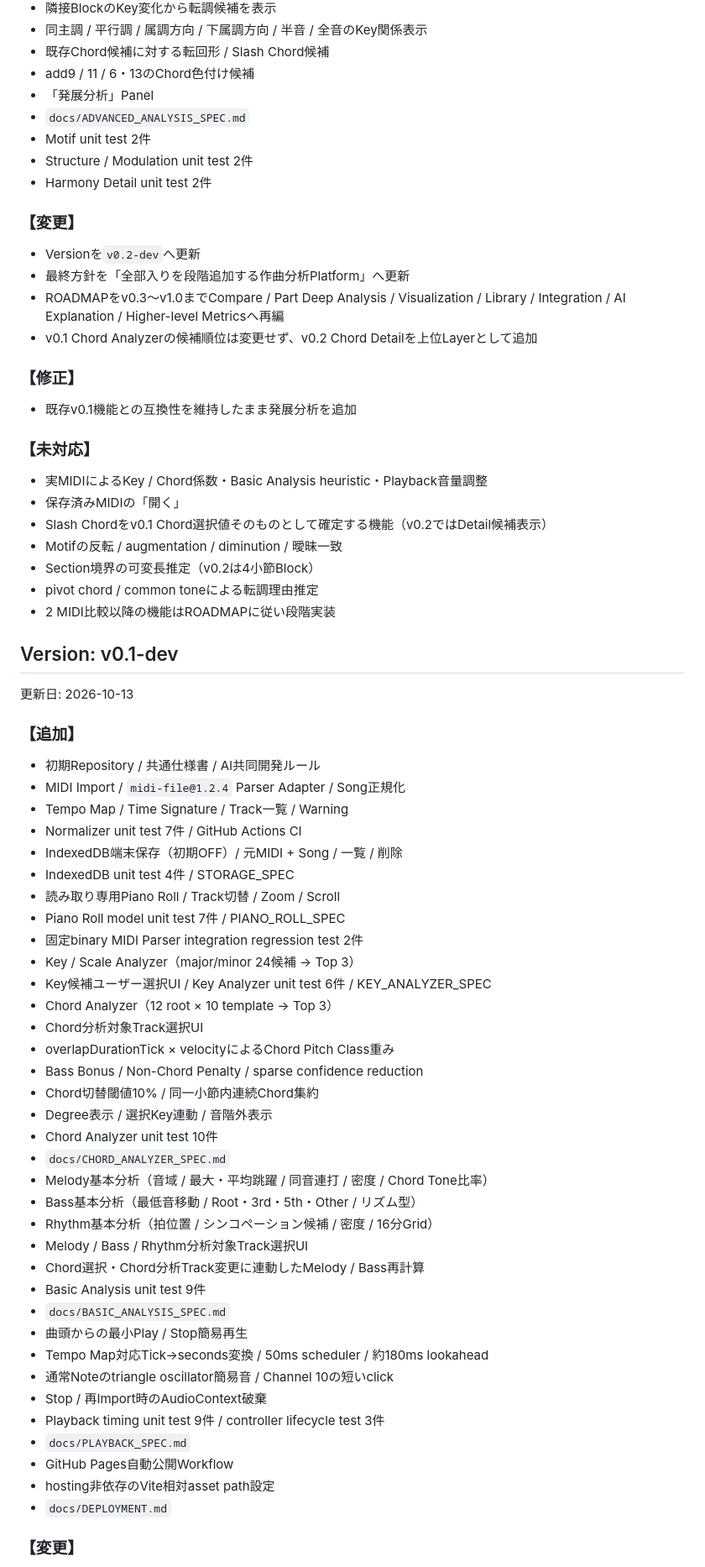
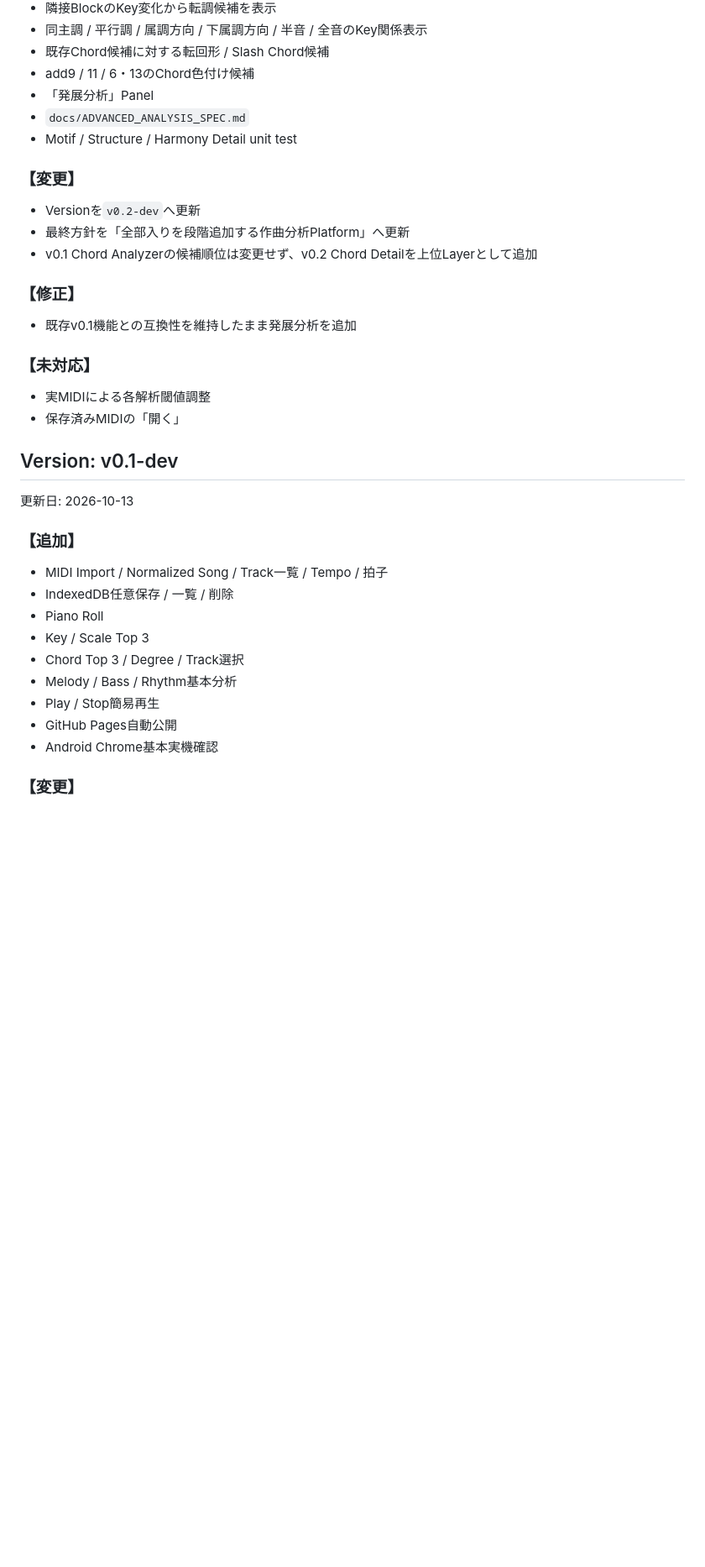
Before and after one commit to tamurayuuki46-cpu/midi-analyzer, a Markdown page: CHANGELOG.md, the part around one of its changes. Shown at 84% size. GitHub-like rendering; blank space fills up the shorter version.

```diff
--- a/CHANGELOG.md
+++ b/CHANGELOG.md
@@ -43,66 +71,32 @@
 - add9 / 11 / 6・13のChord色付け候補
 - 「発展分析」Panel
 - `docs/ADVANCED_ANALYSIS_SPEC.md`
-- Motif unit test 2件
-- Structure / Modulation unit test 2件
-- Harmony Detail unit test 2件
+- Motif / Structure / Harmony Detail unit test
 
 ### 【変更】
 - Versionを`v0.2-dev`へ更新
 - 最終方針を「全部入りを段階追加する作曲分析Platform」へ更新
-- ROADMAPをv0.3〜v1.0までCompare / Part Deep Analysis / Visualization / Library / Integration / AI Explanation / Higher-level Metricsへ再編
 - v0.1 Chord Analyzerの候補順位は変更せず、v0.2 Chord Detailを上位Layerとして追加
 
 ### 【修正】
 - 既存v0.1機能との互換性を維持したまま発展分析を追加
 
 ### 【未対応】
-- 実MIDIによるKey / Chord係数・Basic Analysis heuristic・Playback音量調整
+- 実MIDIによる各解析閾値調整
 - 保存済みMIDIの「開く」
-- Slash Chordをv0.1 Chord選択値そのものとして確定する機能（v0.2ではDetail候補表示）
-- Motifの反転 / augmentation / diminution / 曖昧一致
-- Section境界の可変長推定（v0.2は4小節Block）
-- pivot chord / common toneによる転調理由推定
-- 2 MIDI比較以降の機能はROADMAPに従い段階実装
 
 ## Version: v0.1-dev
 更新日: 2026-10-13
 
 ### 【追加】
-- 初期Repository / 共通仕様書 / AI共同開発ルール
-- MIDI Import / `midi-file@1.2.4` Parser Adapter / Song正規化
-- Tempo Map / Time Signature / Track一覧 / Warning
-- Normalizer unit test 7件 / GitHub Actions CI
-- IndexedDB端末保存（初期OFF）/ 元MIDI + Song / 一覧 / 削除
-- IndexedDB unit test 4件 / STORAGE_SPEC
-- 読み取り専用Piano Roll / Track切替 / Zoom / Scroll
-- Piano Roll model unit test 7件 / PIANO_ROLL_SPEC
-- 固定binary MIDI Parser integration regression test 2件
-- Key / Scale Analyzer（major/minor 24候補 → Top 3）
-- Key候補ユーザー選択UI / Key Analyzer unit test 6件 / KEY_ANALYZER_SPEC
-- Chord Analyzer（12 root × 10 template → Top 3）
-- Chord分析対象Track選択UI
-- overlapDurationTick × velocityによるChord Pitch Class重み
-- Bass Bonus / Non-Chord Penalty / sparse confidence reduction
-- Chord切替閾値10% / 同一小節内連続Chord集約
-- Degree表示 / 選択Key連動 / 音階外表示
-- Chord Analyzer unit test 10件
-- `docs/CHORD_ANALYZER_SPEC.md`
-- Melody基本分析（音域 / 最大・平均跳躍 / 同音連打 / 密度 / Chord Tone比率）
-- Bass基本分析（最低音移動 / Root・3rd・5th・Other / リズム型）
-- Rhythm基本分析（拍位置 / シンコペーション候補 / 密度 / 16分Grid）
-- Melody / Bass / Rhythm分析対象Track選択UI
-- Chord選択・Chord分析Track変更に連動したMelody / Bass再計算
-- Basic Analysis unit test 9件
-- `docs/BASIC_ANALYSIS_SPEC.md`
-- 曲頭からの最小Play / Stop簡易再生
-- Tempo Map対応Tick→seconds変換 / 50ms scheduler / 約180ms lookahead
-- 通常Noteのtriangle oscillator簡易音 / Channel 10の短いclick
-- Stop / 再Import時のAudioContext破棄
-- Playback timing unit test 9件 / controller lifecycle test 3件
-- `docs/PLAYBACK_SPEC.md`
-- GitHub Pages自動公開Workflow
-- hosting非依存のVite相対asset path設定
-- `docs/DEPLOYMENT.md`
+- MIDI Import / Normalized Song / Track一覧 / Tempo / 拍子
+- IndexedDB任意保存 / 一覧 / 削除
+- Piano Roll
+- Key / Scale Top 3
+- Chord Top 3 / Degree / Track選択
+- Melody / Bass / Rhythm基本分析
+- Play / Stop簡易再生
+- GitHub Pages自動公開
+- Android Chrome基本実機確認
 
 ### 【変更】
```
Also changed, not shown: other parts of CHANGELOG.md (+33 -21 lines).
